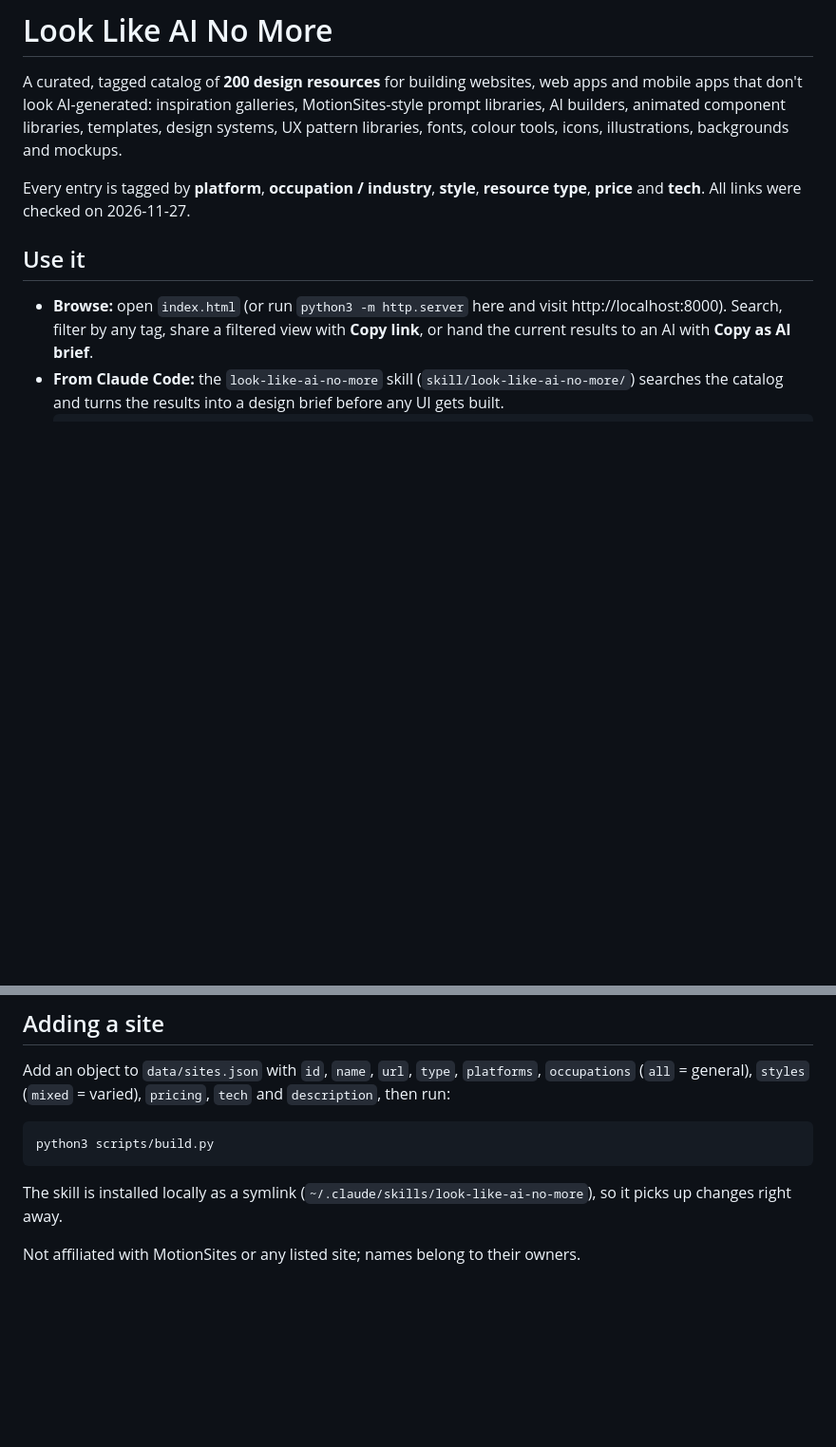
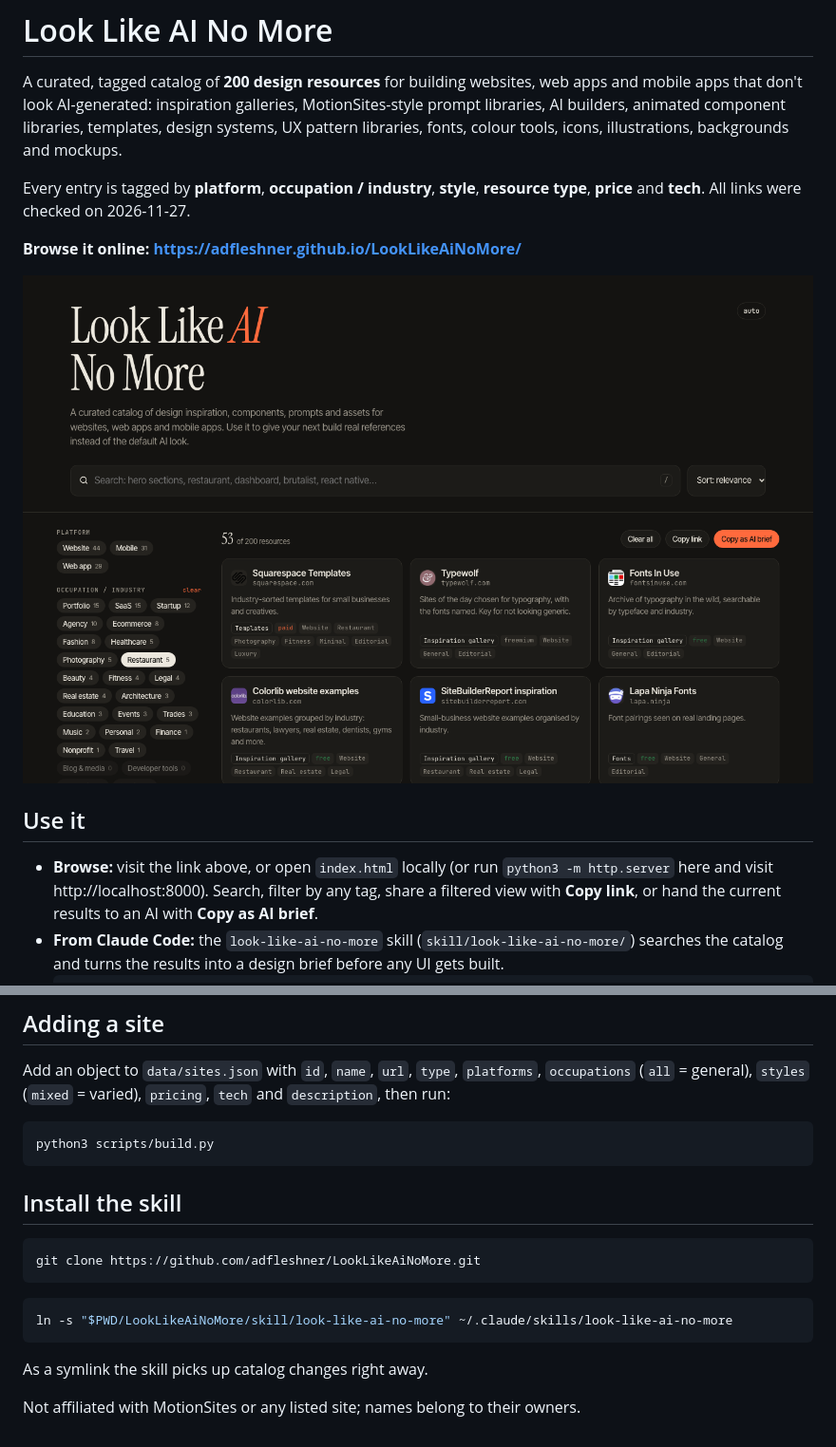
Before and after one commit to adfleshner/LookLikeAiNoMore, a Markdown page: README.md, 2 parts joined by grey strips. Shown at 95% size. Drawn GitHub-style; pictures changed too: docs/catalog.png (added); blank space fills up the shorter version.

Commit message:
README: live GitHub Pages link, screenshot, install steps
Co-Authored-By: Claude Opus 5.5 <noreply@anthropic.com>

````diff
--- a/README.md
+++ b/README.md
@@ -8,9 +8,13 @@ colour tools, icons, illustrations, backgrounds and mockups.
 Every entry is tagged by **platform**, **occupation / industry**, **style**, **resource type**,
 **price** and **tech**. All links were checked on 2026-11-27.
 
+**Browse it online: https://adfleshner.github.io/LookLikeAiNoMore/**
+
+![The catalog filtered to restaurant + editorial](docs/catalog.png)
+
 ## Use it
 
-- **Browse:** open `index.html` (or run `python3 -m http.server` here and visit
+- **Browse:** visit the link above, or open `index.html` locally (or run `python3 -m http.server` here and visit
   http://localhost:8000). Search, filter by any tag, share a filtered view with **Copy link**, or
   hand the current results to an AI with **Copy as AI brief**.
 - **From Claude Code:** the `look-like-ai-no-more` skill (`skill/look-like-ai-no-more/`) searches
@@ -37,7 +41,16 @@ Add an object to `data/sites.json` with `id`, `name`, `url`, `type`, `platforms`
 python3 scripts/build.py
 ```
 
-The skill is installed locally as a symlink (`~/.claude/skills/look-like-ai-no-more`), so it
-picks up changes right away.
+## Install the skill
+
+```bash
+git clone https://github.com/adfleshner/LookLikeAiNoMore.git
+```
+
+```bash
+ln -s "$PWD/LookLikeAiNoMore/skill/look-like-ai-no-more" ~/.claude/skills/look-like-ai-no-more
+```
+
+As a symlink the skill picks up catalog changes right away.
 
 Not affiliated with MotionSites or any listed site; names belong to their owners.
````
